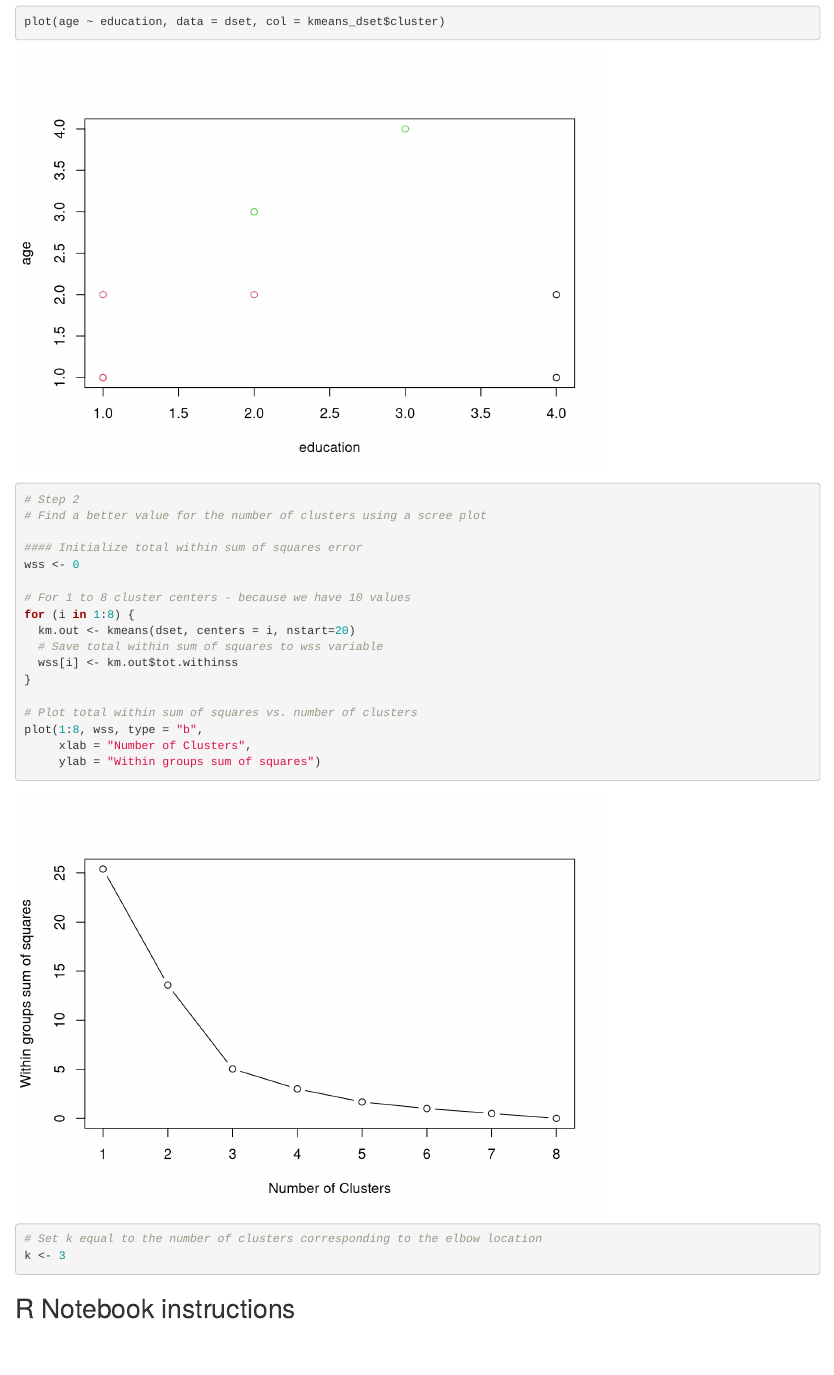
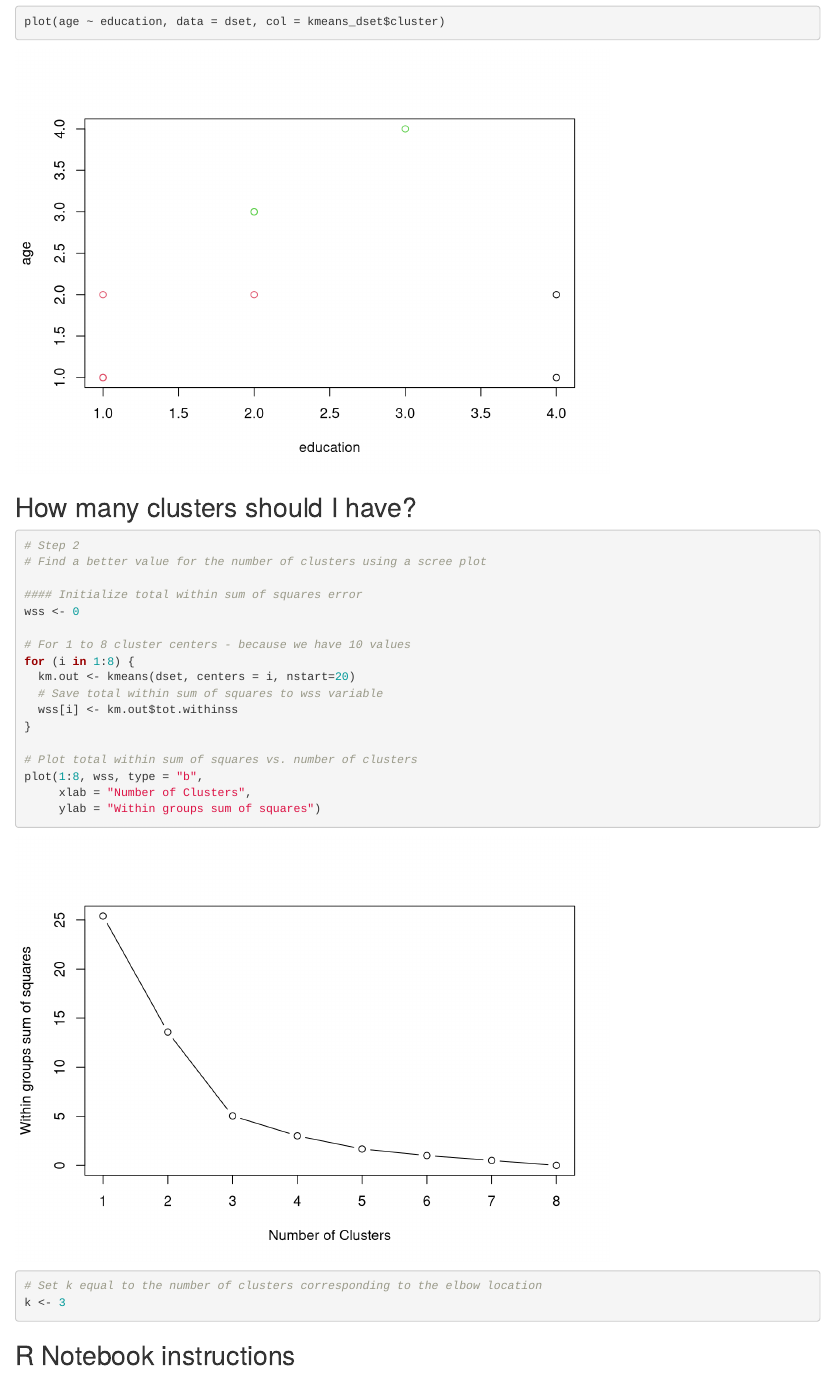
Before and after one commit to megomars/MLUnsupervisedLearning, an R Markdown document (Clustering/PersonaAnalysis.Rmd): the page in a window 1100 px wide, from 1330 px down. Rendered offline with R 4.5, knitr and Pandoc, with nearby package versions; code that draws random numbers runs with fixed seeds of ours.

Commit message:
scree plot

````diff
--- a/PersonaAnalysis.Rmd
+++ b/Clustering/PersonaAnalysis.Rmd
@@ -29,7 +29,9 @@ kmeans_dset
 summary(kmeans_dset)
 table(kmeans_dset$cluster)
 plot(age ~ education, data = dset, col = kmeans_dset$cluster)
-
+```
+## How many clusters should I have?
+```{r}
 # Step 2
 # Find a better value for the number of clusters using a scree plot
 
````
Also changed, not shown: Clustering/PersonaAnalysis.nb.html, Clustering/PersonaAnalysis.Rmd (2 more changed lines).
